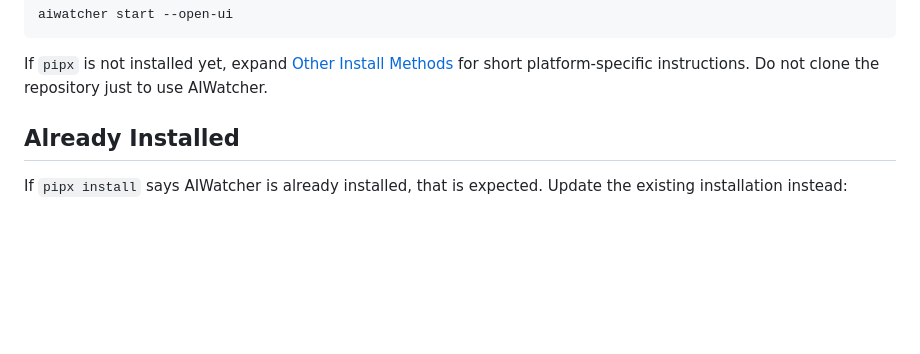
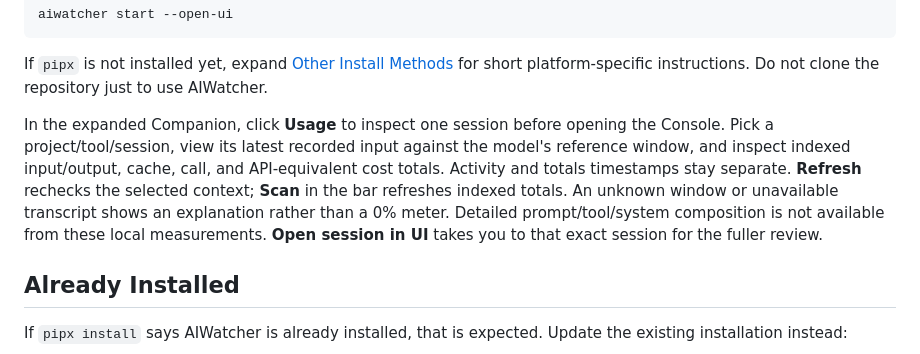
Before and after one commit to ai-watcher/aiwatcher-local, a Markdown page: README.md, the part around the change. Drawn GitHub-style; blank space fills up the shorter version.

Commit message:
Add session usage details directly in Companion (#195)
* Add on-demand session usage panel to Companion

* Keep Python 3.9 CI on a runner with an available runtime

```diff
--- a/README.md
+++ b/README.md
@@ -107,6 +107,16 @@ aiwatcher start --open-ui
 If `pipx` is not installed yet, expand [Other Install Methods](#other-install-methods)
 for short platform-specific instructions. Do not clone the repository just to
 use AIWatcher.
+
+In the expanded Companion, click **Usage** to inspect one session before
+opening the Console. Pick a project/tool/session, view its latest recorded
+input against the model's reference window, and inspect indexed input/output,
+cache, call, and API-equivalent cost totals. Activity and totals timestamps
+stay separate. **Refresh** rechecks the selected context; **Scan** in the bar
+refreshes indexed totals. An unknown window or unavailable transcript shows an
+explanation rather than a 0% meter. Detailed prompt/tool/system composition
+is not available from these local measurements. **Open session in UI** takes
+you to that exact session for the fuller review.
 
 ## Already Installed
 
```
Also changed, not shown: docs/HTTP-API.md (+12 -1 lines), docs/pr-screenshots/companion-session-usage/unavailable.png (added), docs/pr-screenshots/companion-session-usage/usage.png (added), 6 other files.
